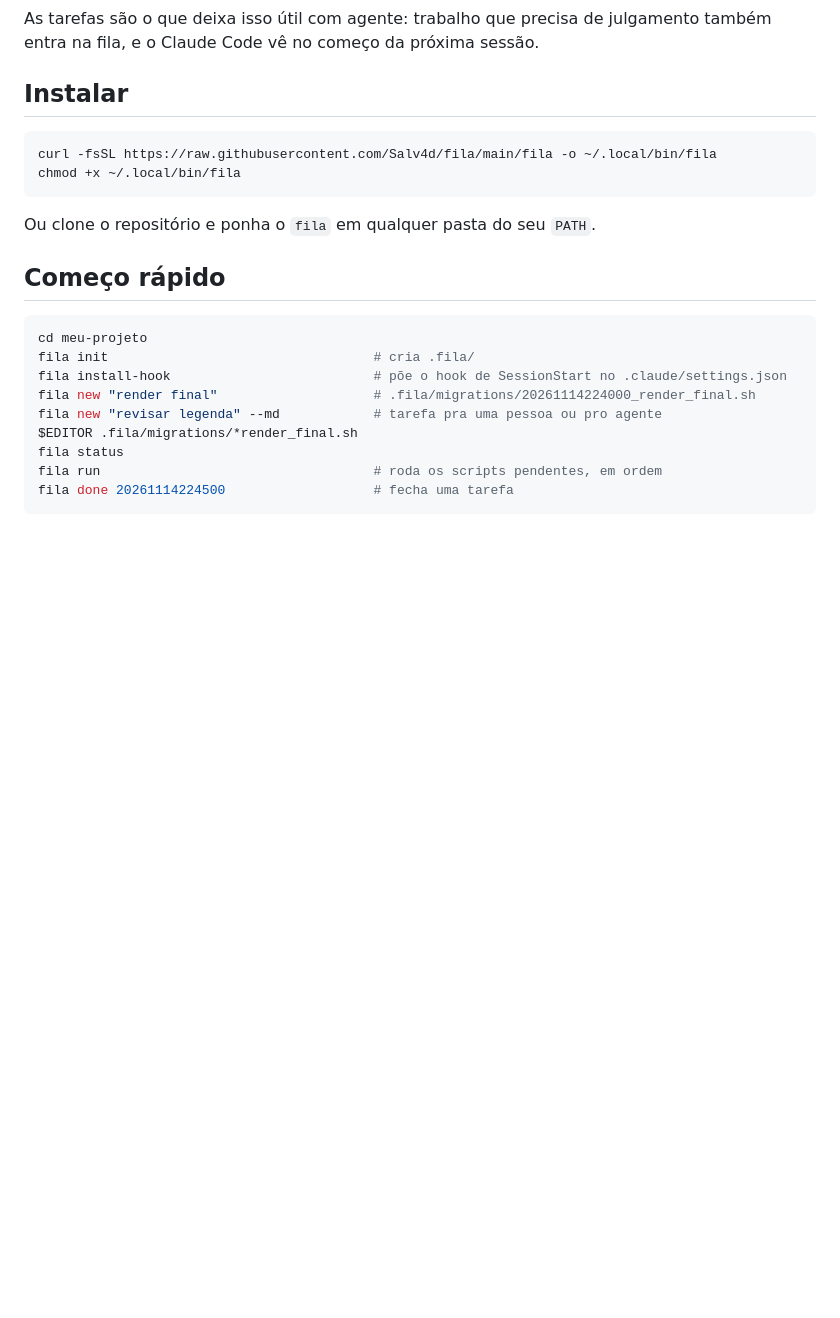
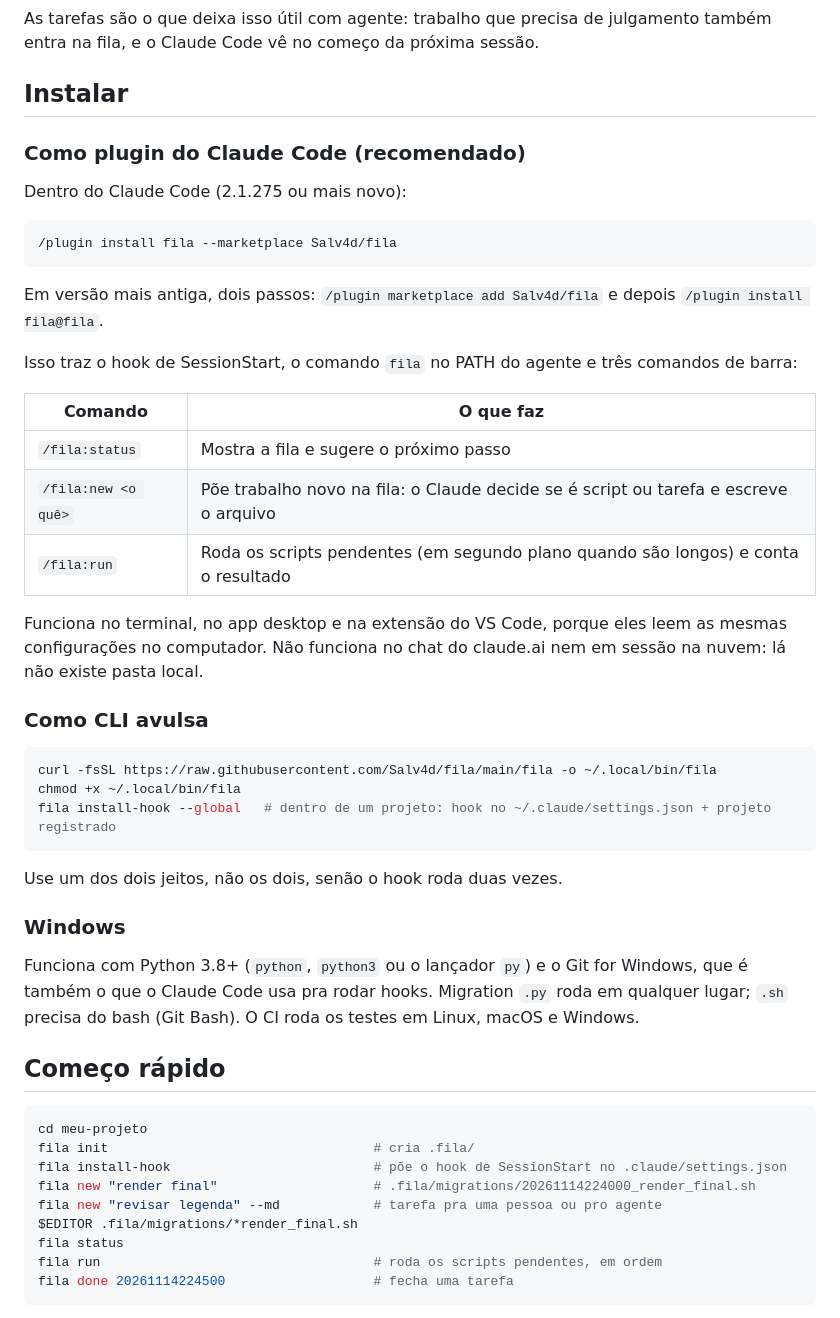
Before and after one commit to Salv4d/fila, a Markdown page: README.pt-BR.md, the part around one of its changes. GitHub-like rendering; blank space fills up the shorter version.

````diff
--- a/README.pt-BR.md
+++ b/README.pt-BR.md
@@ -34,12 +42,43 @@ na fila, e o Claude Code vê no começo da próxima sessão.
 
 ## Instalar
 
+### Como plugin do Claude Code (recomendado)
+
+Dentro do Claude Code (2.1.275 ou mais novo):
+
+```
+/plugin install fila --marketplace Salv4d/fila
+```
+
+Em versão mais antiga, dois passos: `/plugin marketplace add Salv4d/fila` e depois `/plugin install fila@fila`.
+
+Isso traz o hook de SessionStart, o comando `fila` no PATH do agente e três comandos de barra:
+
+| Comando | O que faz |
+|---|---|
+| `/fila:status` | Mostra a fila e sugere o próximo passo |
+| `/fila:new <o quê>` | Põe trabalho novo na fila: o Claude decide se é script ou tarefa e escreve o arquivo |
+| `/fila:run` | Roda os scripts pendentes (em segundo plano quando são longos) e conta o resultado |
+
+Funciona no terminal, no app desktop e na extensão do VS Code, porque eles leem as mesmas
+configurações no computador. Não funciona no chat do claude.ai nem em sessão na nuvem: lá não
+existe pasta local.
+
+### Como CLI avulsa
+
 ```bash
 curl -fsSL https://raw.githubusercontent.com/Salv4d/fila/main/fila -o ~/.local/bin/fila
 chmod +x ~/.local/bin/fila
+fila install-hook --global   # dentro de um projeto: hook no ~/.claude/settings.json + projeto registrado
 ```
 
-Ou clone o repositório e ponha o `fila` em qualquer pasta do seu `PATH`.
+Use um dos dois jeitos, não os dois, senão o hook roda duas vezes.
+
+### Windows
+
+Funciona com Python 3.8+ (`python`, `python3` ou o lançador `py`) e o Git for Windows, que é
+também o que o Claude Code usa pra rodar hooks. Migration `.py` roda em qualquer lugar; `.sh`
+precisa do bash (Git Bash). O CI roda os testes em Linux, macOS e Windows.
 
 ## Começo rápido
 
````
Also changed, not shown: other parts of README.pt-BR.md (+21 -1 lines), README.md (+53 -2 lines), skills/new/SKILL.md (added, +18 -0 lines), skills/run/SKILL.md (added, +12 -0 lines), skills/status/SKILL.md (added, +13 -0 lines), .claude-plugin/icon.png (added), docs/screenshot.png, 7 other files.
